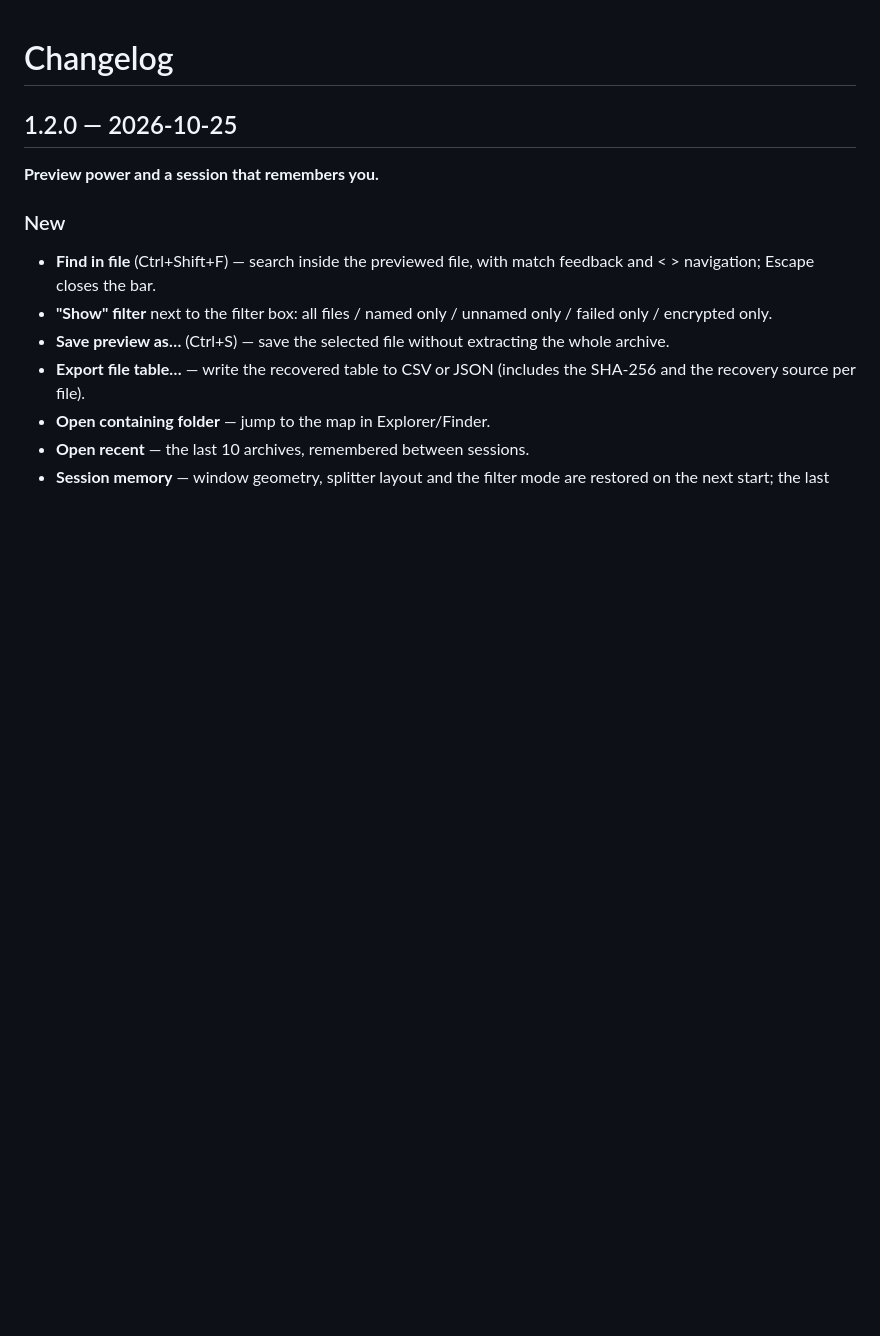
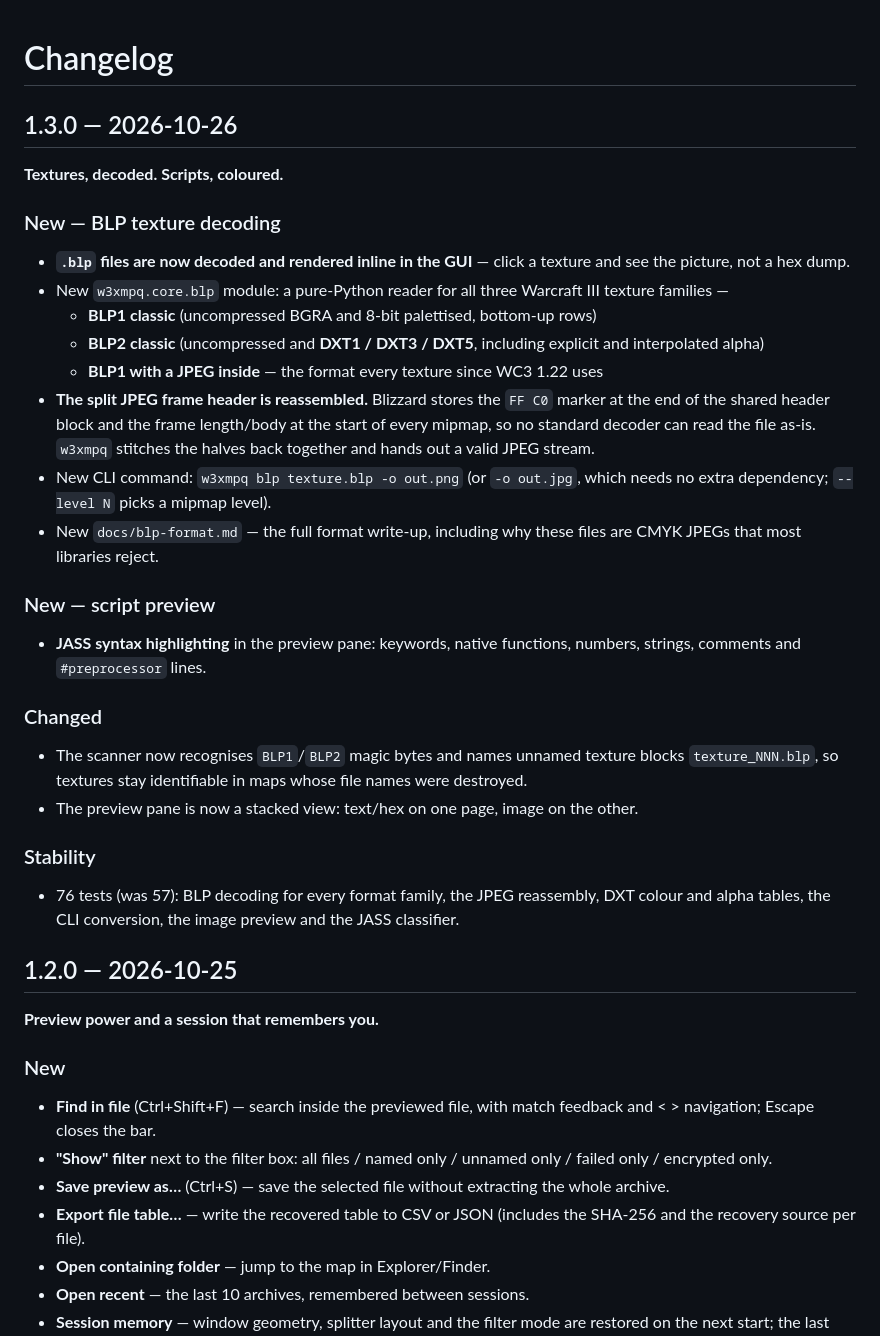
Before and after one commit to kissanima/w3xmpq, a Markdown page: CHANGELOG.md, the part around the change. Drawn GitHub-style; blank space fills up the shorter version.

```diff
--- a/CHANGELOG.md
+++ b/CHANGELOG.md
@@ -1,4 +1,28 @@
 # Changelog
+
+## 1.3.0 — 2026-10-26
+
+**Textures, decoded. Scripts, coloured.**
+
+### New — BLP texture decoding
+- **`.blp` files are now decoded and rendered inline in the GUI** — click a texture and see the picture, not a hex dump.
+- New `w3xmpq.core.blp` module: a pure-Python reader for all three Warcraft III texture families —
+  - **BLP1 classic** (uncompressed BGRA and 8-bit palettised, bottom-up rows)
+  - **BLP2 classic** (uncompressed and **DXT1 / DXT3 / DXT5**, including explicit and interpolated alpha)
+  - **BLP1 with a JPEG inside** — the format every texture since WC3 1.22 uses
+- **The split JPEG frame header is reassembled.** Blizzard stores the `FF C0` marker at the end of the shared header block and the frame length/body at the start of every mipmap, so no standard decoder can read the file as-is. `w3xmpq` stitches the halves back together and hands out a valid JPEG stream.
+- New CLI command: `w3xmpq blp texture.blp -o out.png` (or `-o out.jpg`, which needs no extra dependency; `--level N` picks a mipmap level).
+- New `docs/blp-format.md` — the full format write-up, including why these files are CMYK JPEGs that most libraries reject.
+
+### New — script preview
+- **JASS syntax highlighting** in the preview pane: keywords, native functions, numbers, strings, comments and `#preprocessor` lines.
+
+### Changed
+- The scanner now recognises `BLP1`/`BLP2` magic bytes and names unnamed texture blocks `texture_NNN.blp`, so textures stay identifiable in maps whose file names were destroyed.
+- The preview pane is now a stacked view: text/hex on one page, image on the other.
+
+### Stability
+- 76 tests (was 57): BLP decoding for every format family, the JPEG reassembly, DXT colour and alpha tables, the CLI conversion, the image preview and the JASS classifier.
 
 ## 1.2.0 — 2026-10-25
 
```
Also changed, not shown: README.md (+25 -1 lines), docs/blp-format.md (added, +132 -0 lines), docs/images/gui_all_files.png, docs/images/gui_script.png (added), docs/images/gui_texture.png (added), docs/images/gui_tree.png, 11 other files.
